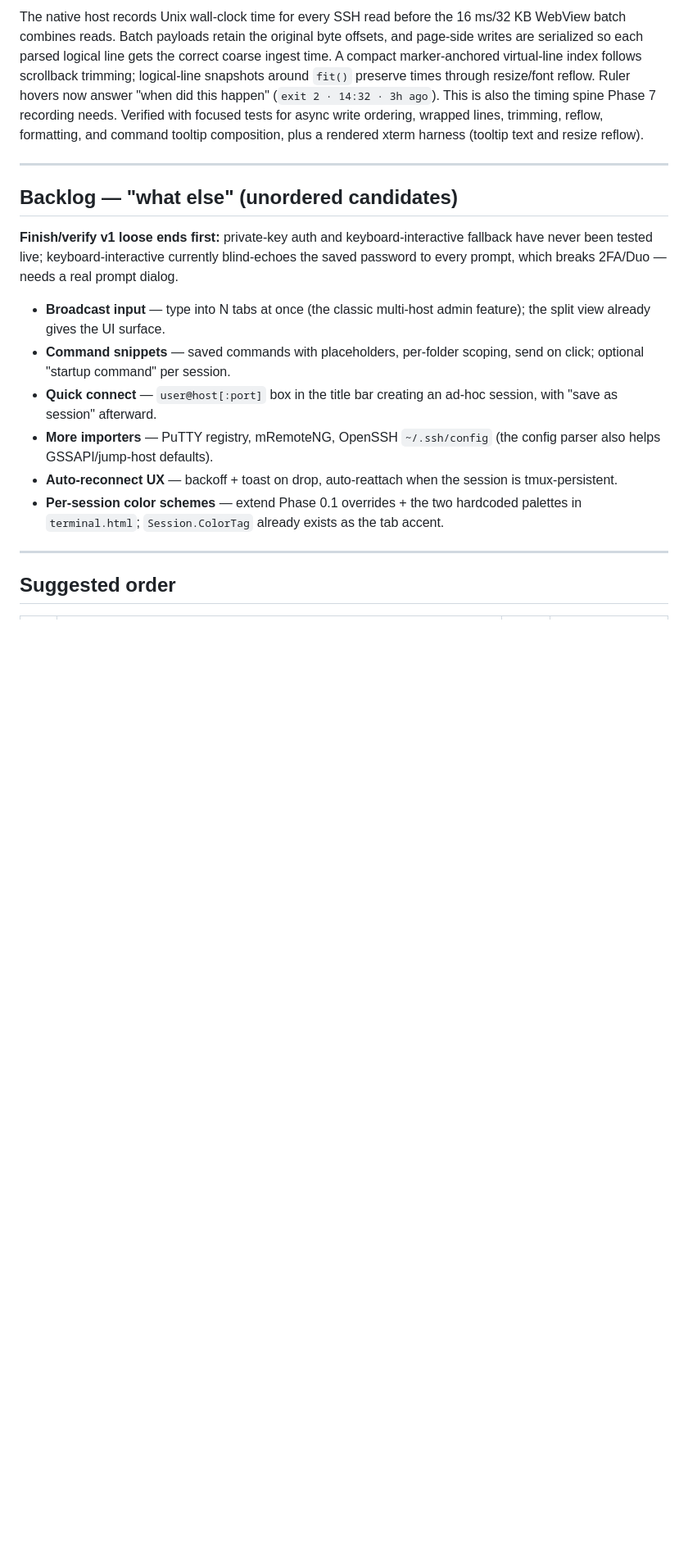
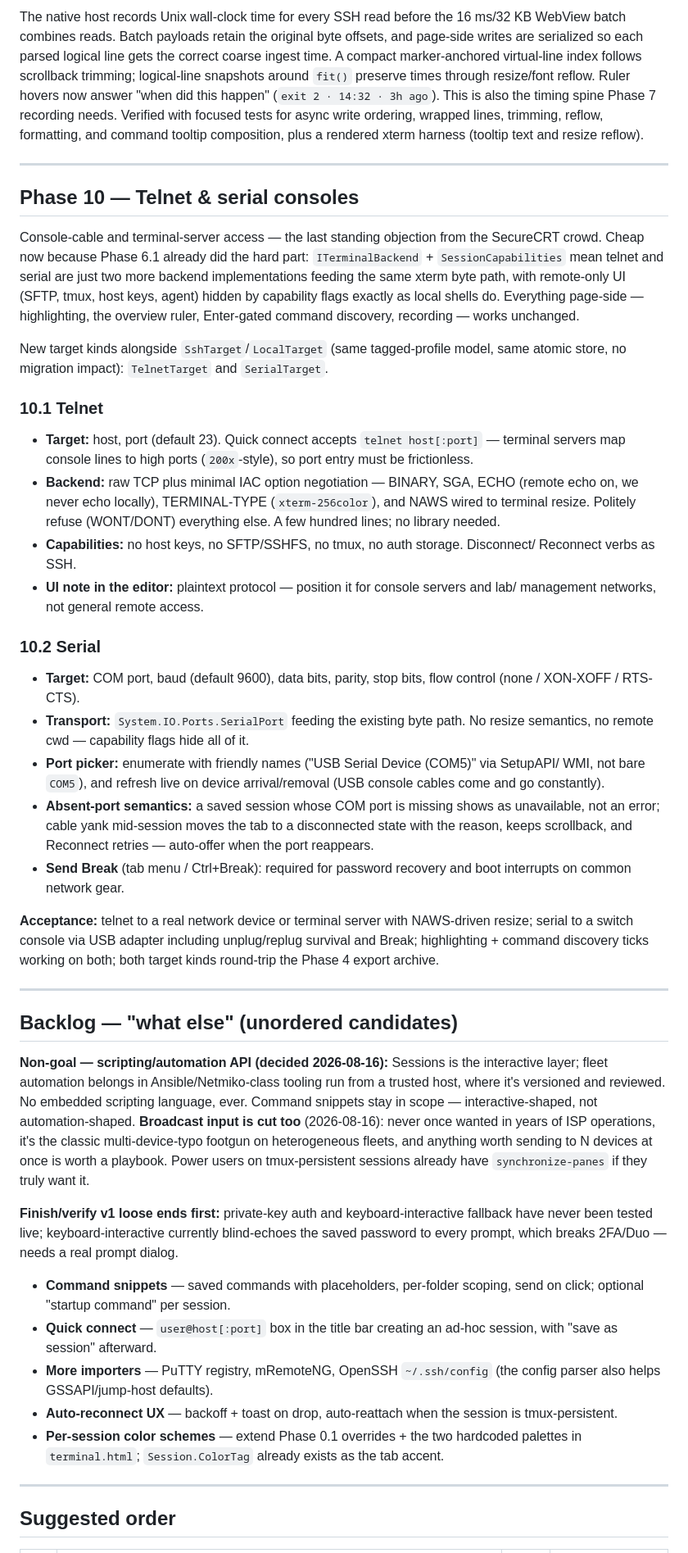
Before and after one commit to bpbp-boop/resesh, a Markdown page: ROADMAP.md, the part around one of its changes. Shown at 82% size. Drawn GitHub-style; blank space fills up the shorter version.

```diff
--- a/ROADMAP.md
+++ b/ROADMAP.md
@@ -415,14 +445,67 @@ and command tooltip composition, plus a rendered xterm harness (tooltip text and
 
 ---
 
+## Phase 10 — Telnet & serial consoles
+
+Console-cable and terminal-server access — the last standing objection from the SecureCRT
+crowd. Cheap now because Phase 6.1 already did the hard part: `ITerminalBackend` +
+`SessionCapabilities` mean telnet and serial are just two more backend implementations
+feeding the same xterm byte path, with remote-only UI (SFTP, tmux, host keys, agent)
+hidden by capability flags exactly as local shells do. Everything page-side — highlighting,
+the overview ruler, Enter-gated command discovery, recording — works unchanged.
+
+New target kinds alongside `SshTarget`/`LocalTarget` (same tagged-profile model, same
+atomic store, no migration impact): `TelnetTarget` and `SerialTarget`.
+
+### 10.1 Telnet
+
+- **Target:** host, port (default 23). Quick connect accepts `telnet host[:port]` — terminal
+  servers map console lines to high ports (`200x`-style), so port entry must be frictionless.
+- **Backend:** raw TCP plus minimal IAC option negotiation — BINARY, SGA, ECHO (remote echo
+  on, we never echo locally), TERMINAL-TYPE (`xterm-256color`), and NAWS wired to terminal
+  resize. Politely refuse (WONT/DONT) everything else. A few hundred lines; no library needed.
+- **Capabilities:** no host keys, no SFTP/SSHFS, no tmux, no auth storage. Disconnect/
+  Reconnect verbs as SSH.
+- **UI note in the editor:** plaintext protocol — position it for console servers and lab/
+  management networks, not general remote access.
+
+### 10.2 Serial
+
+- **Target:** COM port, baud (default 9600), data bits, parity, stop bits, flow control
+  (none / XON-XOFF / RTS-CTS).
+- **Transport:** `System.IO.Ports.SerialPort` feeding the existing byte path. No resize
+  semantics, no remote cwd — capability flags hide all of it.
+- **Port picker:** enumerate with friendly names ("USB Serial Device (COM5)" via SetupAPI/
+  WMI, not bare `COM5`), and refresh live on device arrival/removal (USB console cables
+  come and go constantly).
+- **Absent-port semantics:** a saved session whose COM port is missing shows as unavailable,
+  not an error; cable yank mid-session moves the tab to a disconnected state with the reason,
+  keeps scrollback, and Reconnect retries — auto-offer when the port reappears.
+- **Send Break** (tab menu / Ctrl+Break): required for password recovery and boot interrupts
+  on common network gear.
+
+**Acceptance:** telnet to a real network device or terminal server with NAWS-driven resize;
+serial to a switch console via USB adapter including unplug/replug survival and Break;
+highlighting + command discovery ticks working on both; both target kinds round-trip the
+Phase 4 export archive.
+
+---
+
 ## Backlog — "what else" (unordered candidates)
+
+**Non-goal — scripting/automation API (decided 2026-08-16):** Sessions is the interactive
+layer; fleet automation belongs in Ansible/Netmiko-class tooling run from a trusted host,
+where it's versioned and reviewed. No embedded scripting language, ever. Command snippets
+stay in scope — interactive-shaped, not automation-shaped. **Broadcast input is cut too**
+(2026-08-16): never once wanted in years of ISP operations, it's the classic
+multi-device-typo footgun on heterogeneous fleets, and anything worth sending to N devices
+at once is worth a playbook. Power users on tmux-persistent sessions already have
+`synchronize-panes` if they truly want it.
 
 **Finish/verify v1 loose ends first:** private-key auth and keyboard-interactive fallback
 have never been tested live; keyboard-interactive currently blind-echoes the saved password
 to every prompt, which breaks 2FA/Duo — needs a real prompt dialog.
 
-- **Broadcast input** — type into N tabs at once (the classic multi-host admin feature);
-  the split view already gives the UI surface.
 - **Command snippets** — saved commands with placeholders, per-folder scoping, send on
   click; optional "startup command" per session.
 - **Quick connect** — `user@host[:port]` box in the title bar creating an ad-hoc session,
```
Also changed, not shown: other parts of ROADMAP.md (+50 -17 lines).
